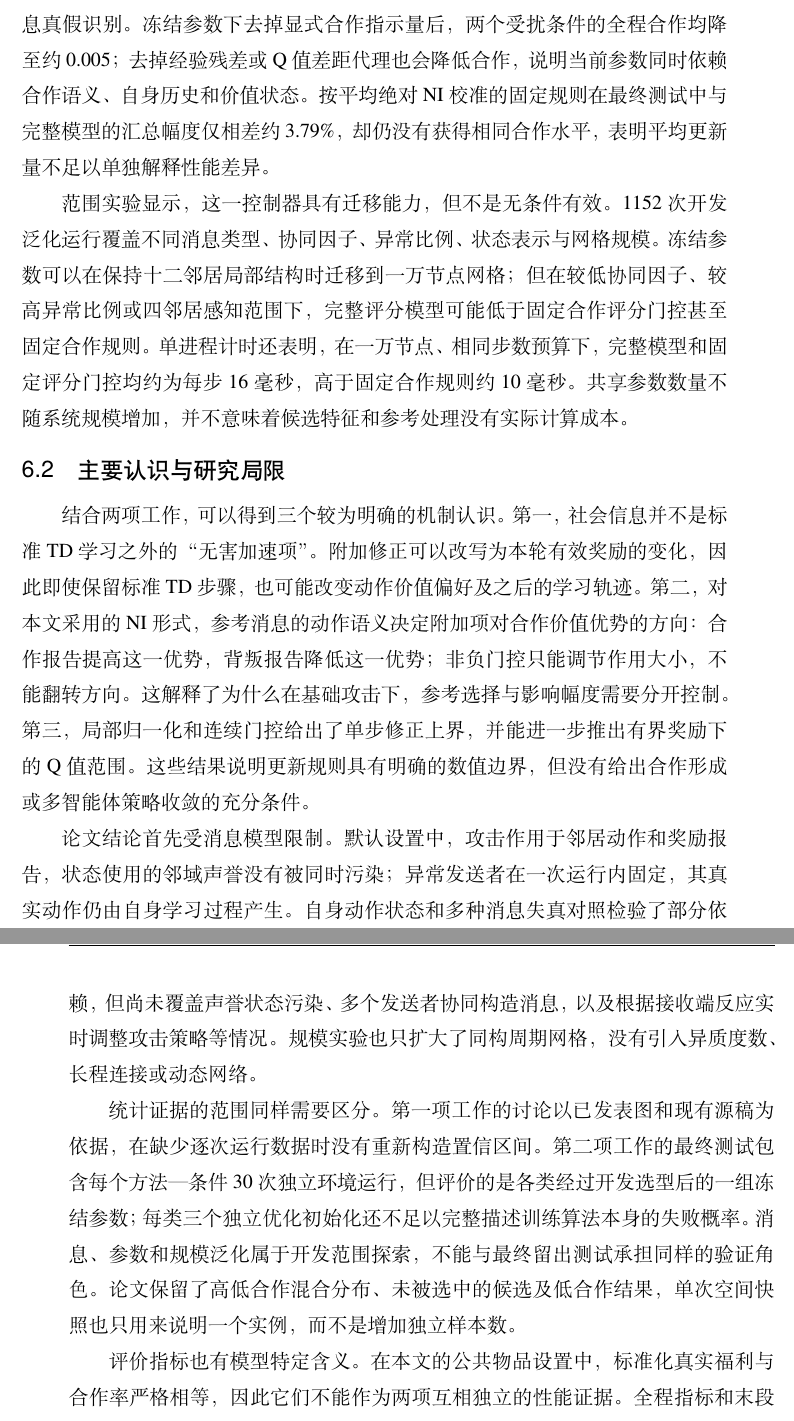
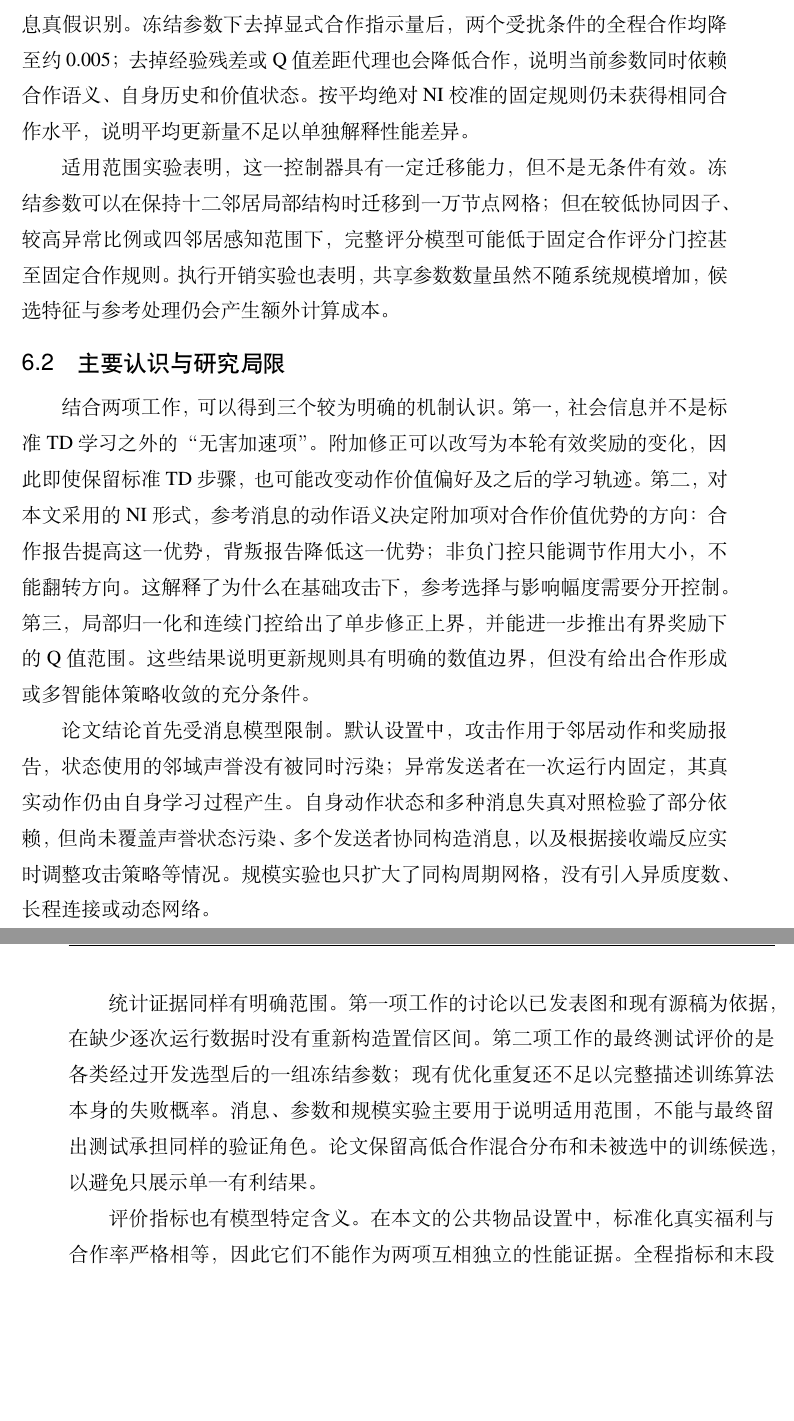
Before and after one commit to jac0626/Neighbor-Aware-Reinforcement-Learning-Fosters-Cooperation-in-Spatial-Public-Goods-Games-, a LaTeX thesis (thesis/main.tex, which reads thesis/chapters/06-conclusion.tex): two parts of pages 72 and 73 of 89, joined at a grey line, cut so that both start at the same text, the shorter picture padded with empty space. Compiled offline with XeLaTeX; a missing font is replaced by an installed copy or a similar font.

Commit message:
streamline thesis conclusion after work2 restructure

```diff
--- a/thesis/chapters/06-conclusion.tex
+++ b/thesis/chapters/06-conclusion.tex
@@ -13,7 +13,7 @@
 
-机制实验进一步解释了这种差异。最高奖励选择持续偏向背叛报告时，非负门控只能减小负向修正，不能改变其对合作价值优势的作用方向；改变参考对象因此比单纯降低幅度更关键。另一方面，固定合作优先同样能够很少选择持续报告背叛的异常来源，所以低异常选择比例本身并不能证明控制器学会了通用的消息真假识别。冻结参数下去掉显式合作指示量后，两个受扰条件的全程合作均降至约0.005；去掉经验残差或 Q 值差距代理也会降低合作，说明当前参数同时依赖合作语义、自身历史和价值状态。按平均绝对 NI 校准的固定规则在最终测试中与完整模型的汇总幅度仅相差约3.79\%，却仍没有获得相同合作水平，表明平均更新量不足以单独解释性能差异。
+机制实验进一步解释了这种差异。最高奖励选择持续偏向背叛报告时，非负门控只能减小负向修正，不能改变其对合作价值优势的作用方向；改变参考对象因此比单纯降低幅度更关键。另一方面，固定合作优先同样能够很少选择持续报告背叛的异常来源，所以低异常选择比例本身并不能证明控制器学会了通用的消息真假识别。冻结参数下去掉显式合作指示量后，两个受扰条件的全程合作均降至约0.005；去掉经验残差或 Q 值差距代理也会降低合作，说明当前参数同时依赖合作语义、自身历史和价值状态。按平均绝对 NI 校准的固定规则仍未获得相同合作水平，说明平均更新量不足以单独解释性能差异。
 
-范围实验显示，这一控制器具有迁移能力，但不是无条件有效。1152次开发泛化运行覆盖不同消息类型、协同因子、异常比例、状态表示与网格规模。冻结参数可以在保持十二邻居局部结构时迁移到一万节点网格；但在较低协同因子、较高异常比例或四邻居感知范围下，完整评分模型可能低于固定合作评分门控甚至固定合作规则。单进程计时还表明，在一万节点、相同步数预算下，完整模型和固定评分门控均约为每步16毫秒，高于固定合作规则约10毫秒。共享参数数量不随系统规模增加，并不意味着候选特征和参考处理没有实际计算成本。
+适用范围实验表明，这一控制器具有一定迁移能力，但不是无条件有效。冻结参数可以在保持十二邻居局部结构时迁移到一万节点网格；但在较低协同因子、较高异常比例或四邻居感知范围下，完整评分模型可能低于固定合作评分门控甚至固定合作规则。执行开销实验也表明，共享参数数量虽然不随系统规模增加，候选特征与参考处理仍会产生额外计算成本。
 
 \section{主要认识与研究局限}
 
@@ -21,7 +21,7 @@
 
 论文结论首先受消息模型限制。默认设置中，攻击作用于邻居动作和奖励报告，状态使用的邻域声誉没有被同时污染；异常发送者在一次运行内固定，其真实动作仍由自身学习过程产生。自身动作状态和多种消息失真对照检验了部分依赖，但尚未覆盖声誉状态污染、多个发送者协同构造消息，以及根据接收端反应实时调整攻击策略等情况。规模实验也只扩大了同构周期网格，没有引入异质度数、长程连接或动态网络。
 
-统计证据的范围同样需要区分。第一项工作的讨论以已发表图和现有源稿为依据，在缺少逐次运行数据时没有重新构造置信区间。第二项工作的最终测试包含每个方法—条件30次独立环境运行，但评价的是各类经过开发选型后的一组冻结参数；每类三个独立优化初始化还不足以完整描述训练算法本身的失败概率。消息、参数和规模泛化属于开发范围探索，不能与最终留出测试承担同样的验证角色。论文保留了高低合作混合分布、未被选中的候选及低合作结果，单次空间快照也只用来说明一个实例，而不是增加独立样本数。
+统计证据同样有明确范围。第一项工作的讨论以已发表图和现有源稿为依据，在缺少逐次运行数据时没有重新构造置信区间。第二项工作的最终测试评价的是各类经过开发选型后的一组冻结参数；现有优化重复还不足以完整描述训练算法本身的失败概率。消息、参数和规模实验主要用于说明适用范围，不能与最终留出测试承担同样的验证角色。论文保留高低合作混合分布和未被选中的训练候选，以避免只展示单一有利结果。
 
 评价指标也有模型特定含义。在本文的公共物品设置中，标准化真实福利与合作率严格相等，因此它们不能作为两项互相独立的性能证据。全程指标和末段指标分别描述完整学习过程与后期行为，策略切换、参考来源和实际 NI 幅度用于解释轨迹差异。所有测试采用固定运行预算，后期仍存在探索和策略切换，因此本文讨论的是有限预算下可重复观察到的合作水平，而不是已经证明达到理论稳态。
 
```
Also changed, not shown: thesis/chapters/06-conclusion.tex (2 more changed lines).
